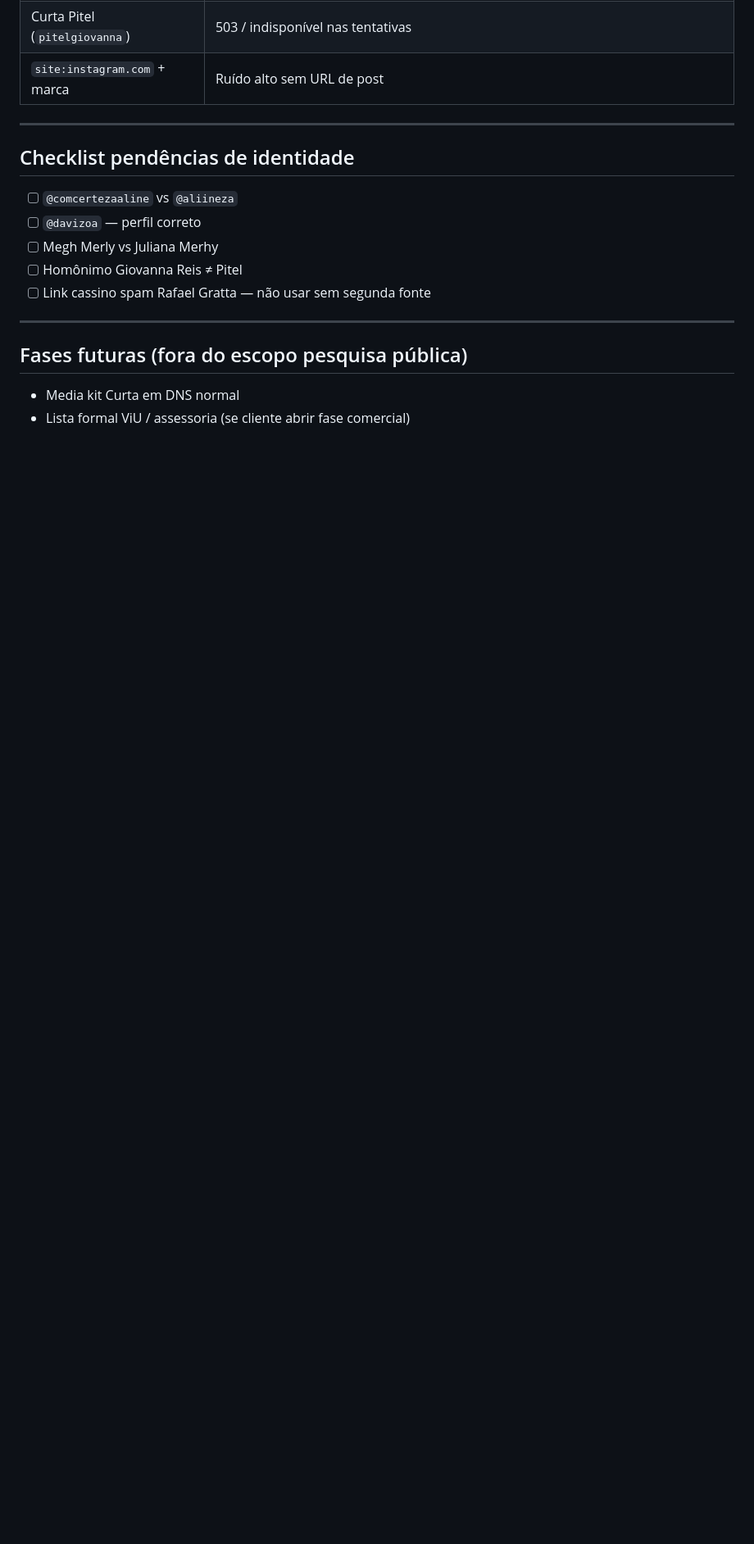
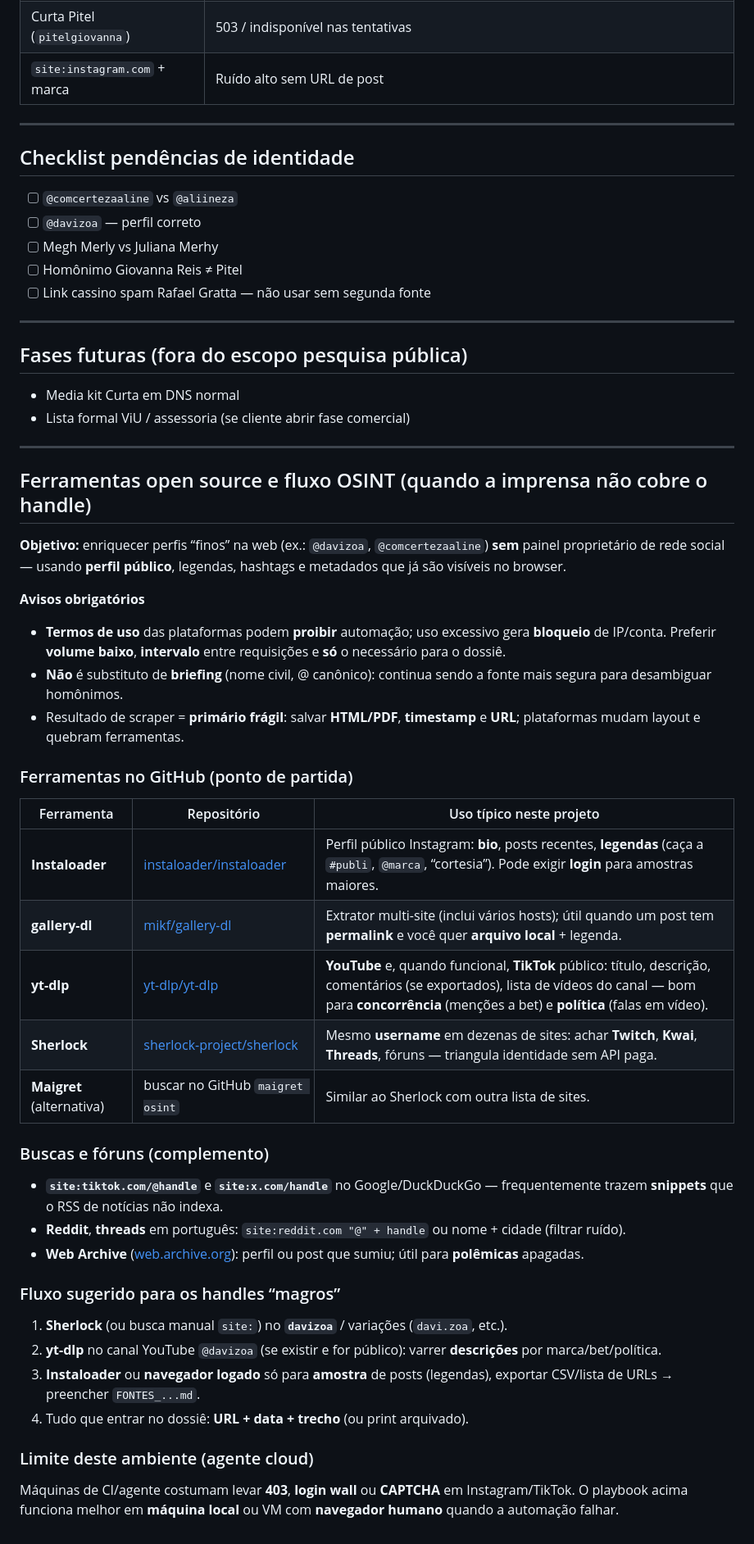
Before and after one commit to epieratti/calia-bi-reports, a Markdown page: loterias2026/research/METODO_BRAND_SAFETY_LOTERIAS2026.md, the part around one of its changes. Shown at 82% size. GitHub-like rendering; blank space fills up the shorter version.

Commit message:
docs(loterias2026): playbook OSINT open source (Instaloader, yt-dlp, Sherlock)
Co-authored-by: Enrico Pieratti <epieratti@users.noreply.github.com>

```diff
--- a/loterias2026/research/METODO_BRAND_SAFETY_LOTERIAS2026.md
+++ b/loterias2026/research/METODO_BRAND_SAFETY_LOTERIAS2026.md
@@ -82,3 +82,42 @@ Jogo do bicho, banca vs. Mega-Sena/CAIXA informativo.
 
 - Media kit Curta em DNS normal
 - Lista formal ViU / assessoria (se cliente abrir fase comercial)
+
+---
+
+## Ferramentas open source e fluxo OSINT (quando a imprensa não cobre o handle)
+
+**Objetivo:** enriquecer perfis “finos” na web (ex.: `@davizoa`, `@comcertezaaline`) **sem** painel proprietário de rede social — usando **perfil público**, legendas, hashtags e metadados que já são visíveis no browser.
+
+**Avisos obrigatórios**
+
+- **Termos de uso** das plataformas podem **proibir** automação; uso excessivo gera **bloqueio** de IP/conta. Preferir **volume baixo**, **intervalo** entre requisições e **só** o necessário para o dossiê.
+- **Não** é substituto de **briefing** (nome civil, @ canônico): continua sendo a fonte mais segura para desambiguar homônimos.
+- Resultado de scraper = **primário frágil**: salvar **HTML/PDF**, **timestamp** e **URL**; plataformas mudam layout e quebram ferramentas.
+
+### Ferramentas no GitHub (ponto de partida)
+
+| Ferramenta | Repositório | Uso típico neste projeto |
+|------------|-------------|---------------------------|
+| **Instaloader** | [instaloader/instaloader](https://github.com/instaloader/instaloader) | Perfil público Instagram: **bio**, posts recentes, **legendas** (caça a `#publi`, `@marca`, “cortesia”). Pode exigir **login** para amostras maiores. |
+| **gallery-dl** | [mikf/gallery-dl](https://github.com/mikf/gallery-dl) | Extrator multi-site (inclui vários hosts); útil quando um post tem **permalink** e você quer **arquivo local** + legenda. |
+| **yt-dlp** | [yt-dlp/yt-dlp](https://github.com/yt-dlp/yt-dlp) | **YouTube** e, quando funcional, **TikTok** público: título, descrição, comentários (se exportados), lista de vídeos do canal — bom para **concorrência** (menções a bet) e **política** (falas em vídeo). |
+| **Sherlock** | [sherlock-project/sherlock](https://github.com/sherlock-project/sherlock) | Mesmo **username** em dezenas de sites: achar **Twitch**, **Kwai**, **Threads**, fóruns — triangula identidade sem API paga. |
+| **Maigret** (alternativa) | buscar no GitHub `maigret osint` | Similar ao Sherlock com outra lista de sites. |
+
+### Buscas e fóruns (complemento)
+
+- **`site:tiktok.com/@handle`** e **`site:x.com/handle`** no Google/DuckDuckGo — frequentemente trazem **snippets** que o RSS de notícias não indexa.
+- **Reddit**, **threads** em português: `site:reddit.com "@" + handle` ou nome + cidade (filtrar ruído).
+- **Web Archive** ([web.archive.org](https://web.archive.org)): perfil ou post que sumiu; útil para **polêmicas** apagadas.
+
+### Fluxo sugerido para os handles “magros”
+
+1. **Sherlock** (ou busca manual `site:`) no **`davizoa`** / variações (`davi.zoa`, etc.).
+2. **yt-dlp** no canal YouTube `@davizoa` (se existir e for público): varrer **descrições** por marca/bet/política.
+3. **Instaloader** ou **navegador logado** só para **amostra** de posts (legendas), exportar CSV/lista de URLs → preencher `FONTES_...md`.
+4. Tudo que entrar no dossiê: **URL + data + trecho** (ou print arquivado).
+
+### Limite deste ambiente (agente cloud)
+
+Máquinas de CI/agente costumam levar **403**, **login wall** ou **CAPTCHA** em Instagram/TikTok. O playbook acima funciona melhor em **máquina local** ou VM com **navegador humano** quando a automação falhar.
```
Also changed, not shown: other parts of loterias2026/research/METODO_BRAND_SAFETY_LOTERIAS2026.md (+1 -1 lines).
